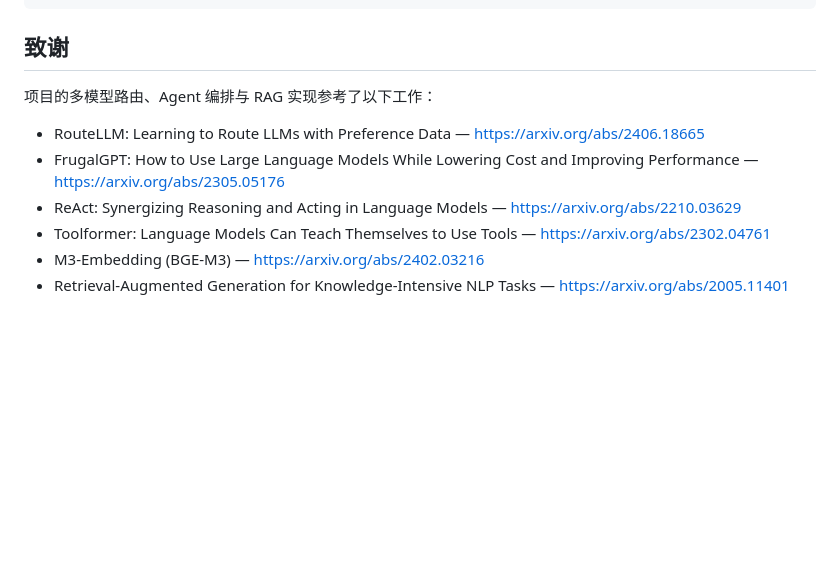
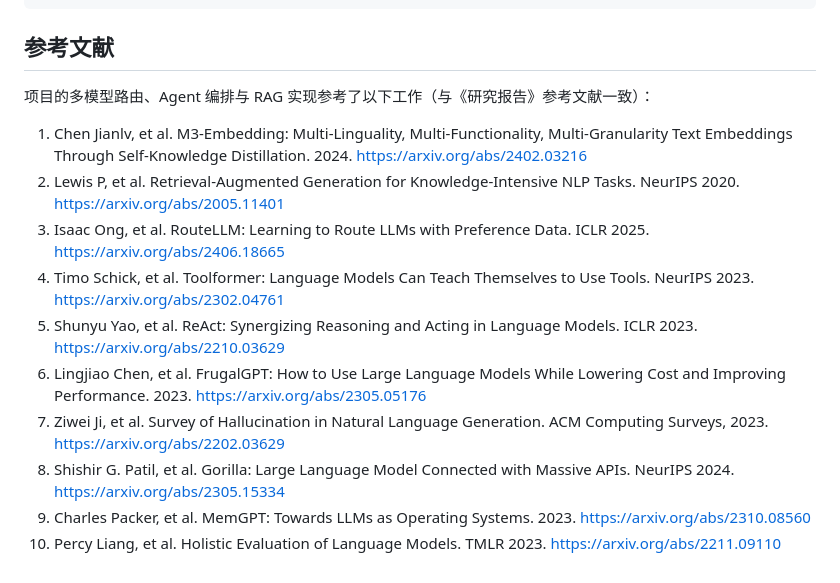
Before and after one commit to Anda-7-409/Anda, a Markdown page: README.md, the part around the change. Rendered like a GitHub page; blank space fills up the shorter version.

Commit message:
docs: README参考文献补齐至10篇，与研究报告一致

````diff
--- a/README.md
+++ b/README.md
@@ -74,13 +74,17 @@ npm run dev                   # http://localhost:5173，/api 已反向代理到
 └── Data/          # 运行期数据：SQLite 业务库、向量库、上传文件、日志
 ```
 
-## 致谢
+## 参考文献
 
-项目的多模型路由、Agent 编排与 RAG 实现参考了以下工作：
+项目的多模型路由、Agent 编排与 RAG 实现参考了以下工作（与《研究报告》参考文献一致）：
 
-- RouteLLM: Learning to Route LLMs with Preference Data — https://arxiv.org/abs/2406.18665
-- FrugalGPT: How to Use Large Language Models While Lowering Cost and Improving Performance — https://arxiv.org/abs/2305.05176
-- ReAct: Synergizing Reasoning and Acting in Language Models — https://arxiv.org/abs/2210.03629
-- Toolformer: Language Models Can Teach Themselves to Use Tools — https://arxiv.org/abs/2302.04761
-- M3-Embedding (BGE-M3) — https://arxiv.org/abs/2402.03216
-- Retrieval-Augmented Generation for Knowledge-Intensive NLP Tasks — https://arxiv.org/abs/2005.11401
+1. Chen Jianlv, et al. M3-Embedding: Multi-Linguality, Multi-Functionality, Multi-Granularity Text Embeddings Through Self-Knowledge Distillation. 2024. https://arxiv.org/abs/2402.03216
+2. Lewis P, et al. Retrieval-Augmented Generation for Knowledge-Intensive NLP Tasks. NeurIPS 2020. https://arxiv.org/abs/2005.11401
+3. Isaac Ong, et al. RouteLLM: Learning to Route LLMs with Preference Data. ICLR 2025. https://arxiv.org/abs/2406.18665
+4. Timo Schick, et al. Toolformer: Language Models Can Teach Themselves to Use Tools. NeurIPS 2023. https://arxiv.org/abs/2302.04761
+5. Shunyu Yao, et al. ReAct: Synergizing Reasoning and Acting in Language Models. ICLR 2023. https://arxiv.org/abs/2210.03629
+6. Lingjiao Chen, et al. FrugalGPT: How to Use Large Language Models While Lowering Cost and Improving Performance. 2023. https://arxiv.org/abs/2305.05176
+7. Ziwei Ji, et al. Survey of Hallucination in Natural Language Generation. ACM Computing Surveys, 2023. https://arxiv.org/abs/2202.03629
+8. Shishir G. Patil, et al. Gorilla: Large Language Model Connected with Massive APIs. NeurIPS 2024. https://arxiv.org/abs/2305.15334
+9. Charles Packer, et al. MemGPT: Towards LLMs as Operating Systems. 2023. https://arxiv.org/abs/2310.08560
+10. Percy Liang, et al. Holistic Evaluation of Language Models. TMLR 2023. https://arxiv.org/abs/2211.09110
````
